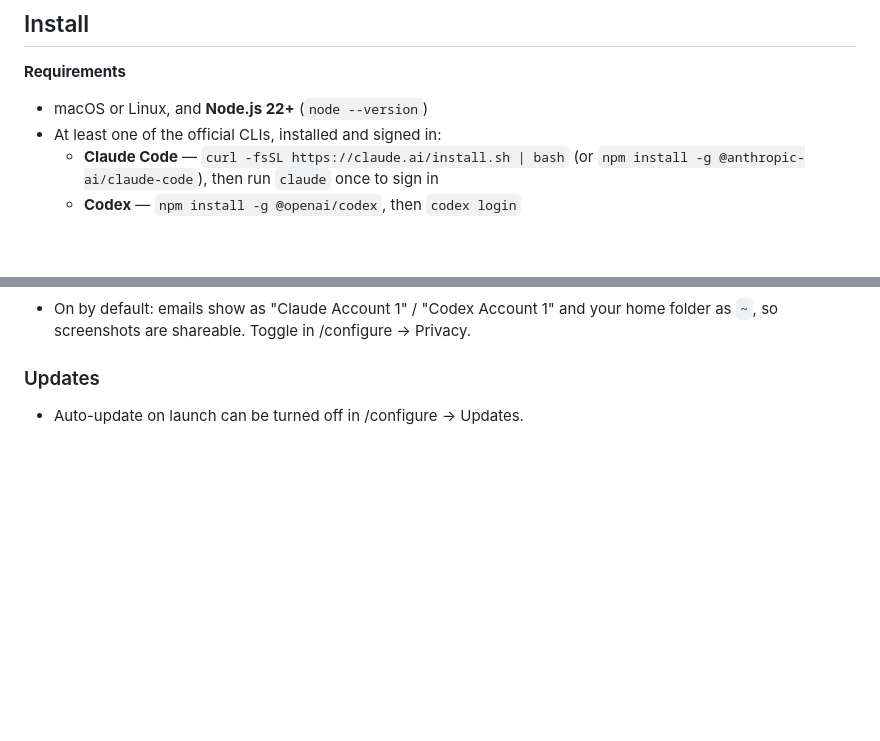
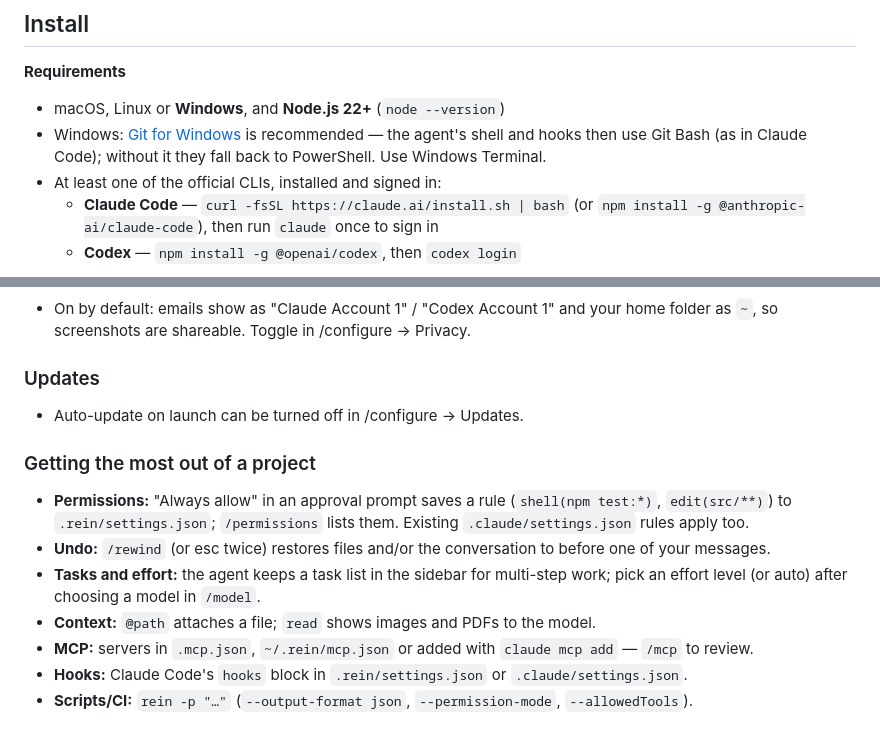
Before and after one commit to DarKnight1346/rein-harness, a Markdown page: README.md, 2 parts joined by grey strips. GitHub-like rendering; blank space fills up the shorter version.

Commit message:
README: Windows requirements; project features overview
Co-Authored-By: Claude Opus 5.5 <noreply@anthropic.com>

```diff
--- a/README.md
+++ b/README.md
@@ -14,7 +14,8 @@ and a compaction model. No OAuth tokens are extracted: all traffic goes through
 ## Install
 
 **Requirements**
-- macOS or Linux, and **Node.js 22+** (`node --version`)
+- macOS, Linux or **Windows**, and **Node.js 22+** (`node --version`)
+- Windows: [Git for Windows](https://git-scm.com/download/win) is recommended — the agent's shell and hooks then use Git Bash (as in Claude Code); without it they fall back to PowerShell. Use Windows Terminal.
 - At least one of the official CLIs, installed and signed in:
   - **Claude Code** — `curl -fsSL https://claude.ai/install.sh | bash` (or `npm install -g @anthropic-ai/claude-code`), then run `claude` once to sign in
   - **Codex** — `npm install -g @openai/codex`, then `codex login`
@@ -136,3 +137,14 @@ Design, findings and status: [PLAN.md](PLAN.md). Tests: `npm test`. License: [MI
 
 ### Updates
 - Auto-update on launch can be turned off in /configure → Updates.
+
+### Getting the most out of a project
+- **Permissions:** "Always allow" in an approval prompt saves a rule (`shell(npm test:*)`, `edit(src/**)`) to
+  `.rein/settings.json`; `/permissions` lists them. Existing `.claude/settings.json` rules apply too.
+- **Undo:** `/rewind` (or esc twice) restores files and/or the conversation to before one of your messages.
+- **Tasks and effort:** the agent keeps a task list in the sidebar for multi-step work; pick an effort level (or
+  auto) after choosing a model in `/model`.
+- **Context:** `@path` attaches a file; `read` shows images and PDFs to the model.
+- **MCP:** servers in `.mcp.json`, `~/.rein/mcp.json` or added with `claude mcp add` — `/mcp` to review.
+- **Hooks:** Claude Code's `hooks` block in `.rein/settings.json` or `.claude/settings.json`.
+- **Scripts/CI:** `rein -p "…"` (`--output-format json`, `--permission-mode`, `--allowedTools`).
```
